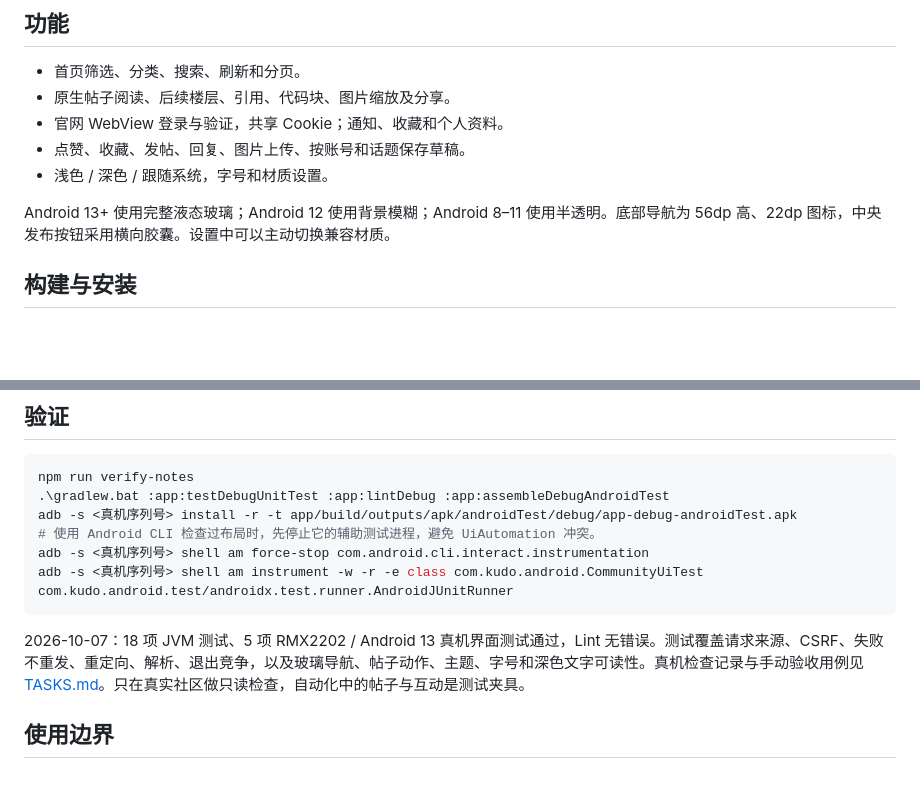
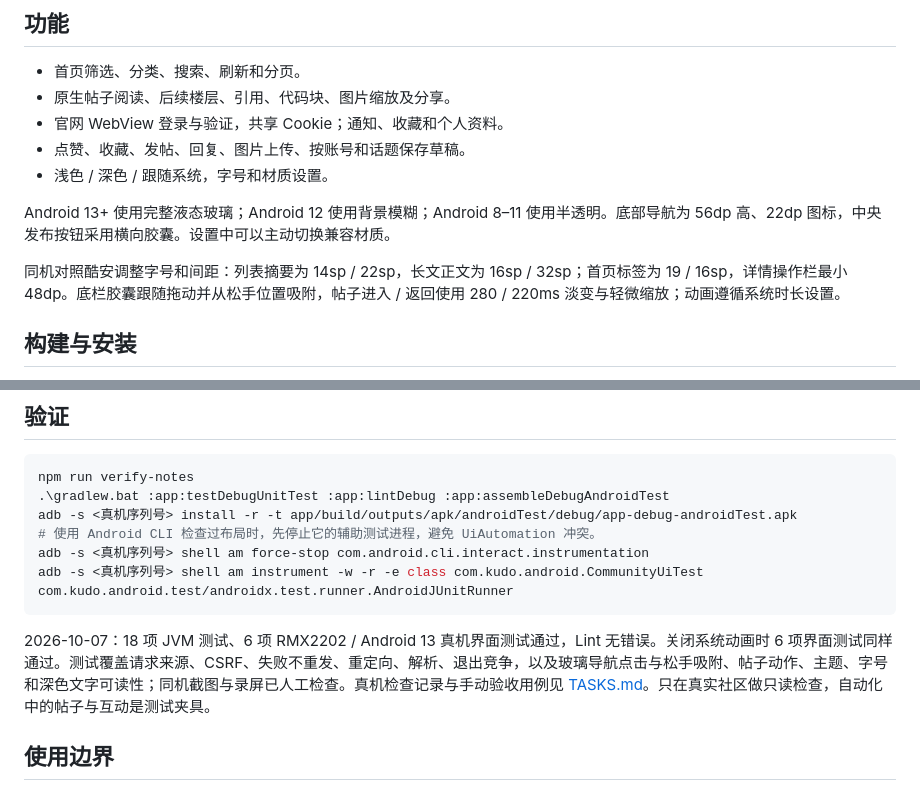
Before and after one commit to pengyuyan29/kudo-android, a Markdown page: README.md, 2 parts joined by grey strips. Rendered like a GitHub page; blank space fills up the shorter version.

````diff
--- a/README.md
+++ b/README.md
@@ -11,6 +11,8 @@ Linux.do 社区的 Android 原生第三方客户端。Kotlin + Jetpack Compose
 - 浅色 / 深色 / 跟随系统，字号和材质设置。
 
 Android 13+ 使用完整液态玻璃；Android 12 使用背景模糊；Android 8–11 使用半透明。底部导航为 56dp 高、22dp 图标，中央发布按钮采用横向胶囊。设置中可以主动切换兼容材质。
+
+同机对照酷安调整字号和间距：列表摘要为 14sp / 22sp，长文正文为 16sp / 32sp；首页标签为 19 / 16sp，详情操作栏最小 48dp。底栏胶囊跟随拖动并从松手位置吸附，帖子进入 / 返回使用 280 / 220ms 淡变与轻微缩放；动画遵循系统时长设置。
 
 ## 构建与安装
 
@@ -36,7 +38,7 @@ adb -s <真机序列号> shell am force-stop com.android.cli.interact.instrument
 adb -s <真机序列号> shell am instrument -w -r -e class com.kudo.android.CommunityUiTest com.kudo.android.test/androidx.test.runner.AndroidJUnitRunner
 ```
 
-2026-10-07：18 项 JVM 测试、5 项 RMX2202 / Android 13 真机界面测试通过，Lint 无错误。测试覆盖请求来源、CSRF、失败不重发、重定向、解析、退出竞争，以及玻璃导航、帖子动作、主题、字号和深色文字可读性。真机检查记录与手动验收用例见 [TASKS.md](TASKS.md)。只在真实社区做只读检查，自动化中的帖子与互动是测试夹具。
+2026-10-07：18 项 JVM 测试、6 项 RMX2202 / Android 13 真机界面测试通过，Lint 无错误。关闭系统动画时 6 项界面测试同样通过。测试覆盖请求来源、CSRF、失败不重发、重定向、解析、退出竞争，以及玻璃导航点击与松手吸附、帖子动作、主题、字号和深色文字可读性；同机截图与录屏已人工检查。真机检查记录与手动验收用例见 [TASKS.md](TASKS.md)。只在真实社区做只读检查，自动化中的帖子与互动是测试夹具。
 
 ## 使用边界
 
````
Also changed, not shown: TASKS.md (+10 -3 lines).
